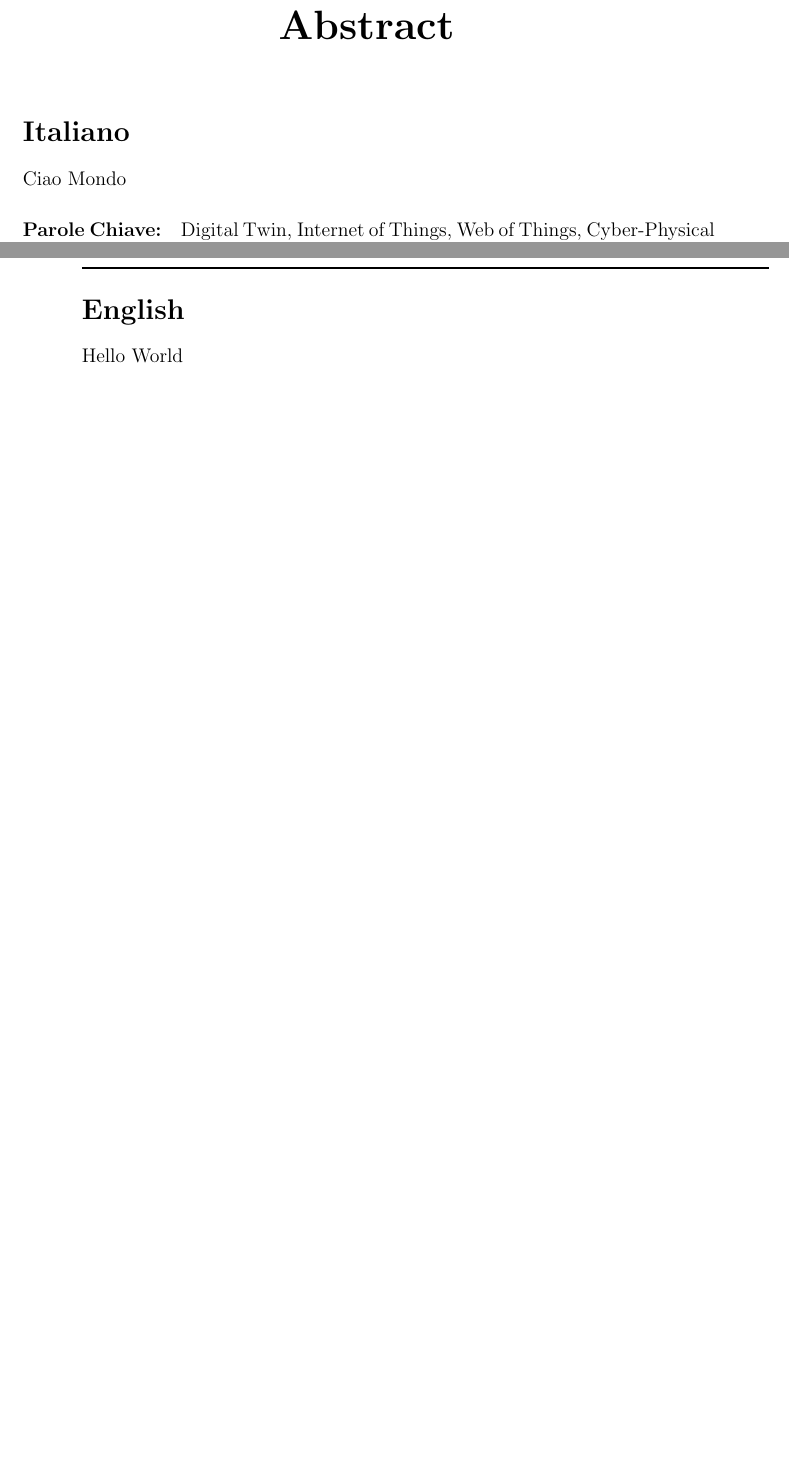
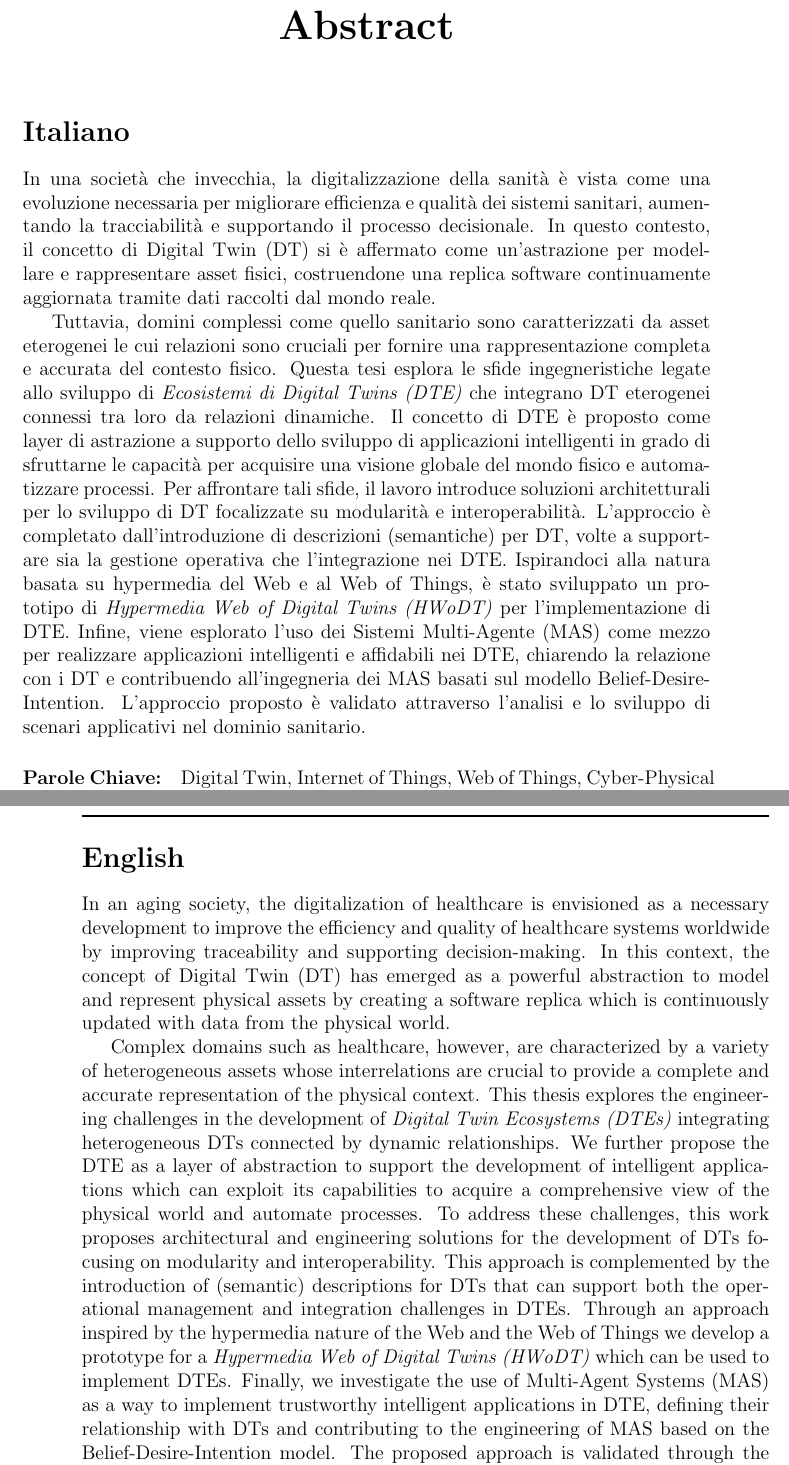
Before and after one commit to samubura/phd-thesis, a LaTeX thesis (phd-thesis.tex, which reads my-acronyms.sty): two parts of pages 3 and 4 of 127, joined at a grey line, cut so that both start at the same text, the shorter picture padded with empty space. Compiled offline with pdfLaTeX.

Commit message:
abstract

```diff
--- a/my-acronyms.sty
+++ b/my-acronyms.sty
@@ -105,7 +105,8 @@
 \acrodef{DTS}{Discrete Time Simulation}
 
 % Multi-Agent Systems
-\acrodef{MAS}{Multi-Agent System}
+%\acrodef{MAS}{Multi-Agent System}
+\newacronym[\glslongpluralkey={Multi-Agent Systems}, \glsshortpluralkey={MAS}]{MAS}{MAS}{Multi-Agent System}
 \acrodef{BDI}{Belief-Desire-Intention}
 
 \acrodef{hMAS}{Hypermedia \acl{MAS}}
--- a/phd-thesis.tex
+++ b/phd-thesis.tex
@@ -16,7 +16,27 @@
 
 \section*{Italiano}
 
-Ciao Mondo
+In una società che invecchia, la digitalizzazione della sanità è vista come una evoluzione necessaria per migliorare efficienza e qualità dei sistemi sanitari, aumentando la tracciabilità e supportando il processo decisionale.
+%
+% L'applicazione delle tecnologie \acl{IoT} alla sanità porta all'emergere di nuovi paradigmi per il monitoraggio e la gestione in tempo reale delle condizioni dei pazienti.
+%
+In questo contesto, il concetto di \ac{DT} si è affermato come un'astrazione per modellare e rappresentare asset fisici, costruendone una replica software continuamente aggiornata tramite dati raccolti dal mondo reale.
+
+Tuttavia, domini complessi come quello sanitario sono caratterizzati da asset eterogenei le cui relazioni sono cruciali per fornire una rappresentazione completa e accurata del contesto fisico.
+%
+Questa tesi esplora le sfide ingegneristiche legate allo sviluppo di \emph{Ecosistemi di Digital Twins (DTE)} che integrano \ac{DT} eterogenei connessi tra loro da relazioni dinamiche.
+Il concetto di \acs{DTE} è proposto come layer di astrazione a supporto dello sviluppo di applicazioni intelligenti in grado di sfruttarne le capacità per acquisire una visione globale del mondo fisico e automatizzare processi.
+%
+Per affrontare tali sfide, il lavoro introduce soluzioni architetturali per lo sviluppo di \ac{DT} focalizzate su modularità e interoperabilità.
+%
+L’approccio è completato dall'introduzione di descrizioni (semantiche) per \ac{DT}, volte a supportare sia la gestione operativa che l'integrazione nei \acs{DTE}.
+%
+Ispirandoci alla natura basata su hypermedia del Web e al \acl{WoT}, è stato sviluppato un prototipo di \emph{\ac{HWoDT}} per l'implementazione di \acs{DTE}.
+%
+Infine, viene esplorato l'uso dei Sistemi Multi-Agente (MAS) come mezzo per realizzare applicazioni intelligenti e affidabili nei \acs{DTE}, chiarendo la relazione con i \ac{DT} e contribuendo all'ingegneria dei \acs{MAS} basati sul modello \acl{BDI}.
+%
+L'approccio proposto è validato attraverso l'analisi e lo sviluppo di scenari applicativi nel dominio sanitario.
+
 
 
 \paragraph{Parole Chiave:}
@@ -26,12 +47,34 @@ Digital Twin, Internet of Things, Web of Things, Cyber-Physical Systems, Artific
 \newpage
 
 \section*{English}
-Hello World
+
+In an aging society, the digitalization of healthcare is envisioned as a necessary development to improve the efficiency and quality of healthcare systems worldwide by improving traceability and supporting decision-making.
+%
+% The application of \acl{IoT} technologies to healthcare further leads to the emergence of new paradigms for live monitoring and management of patients' conditions.
+%
+In this context, the concept of \ac{DT} has emerged as a powerful abstraction to model and represent physical assets by creating a software replica which is continuously updated with data from the physical world.
+
+Complex domains such as healthcare, however, are characterized by a variety of heterogeneous assets whose interrelations are crucial to provide a complete and accurate representation of the physical context.
+%
+This thesis explores the engineering challenges in the development of \emph{\acp{DTE}} integrating heterogeneous \acp{DT} connected by dynamic relationships.
+We further propose the \ac{DTE} as a layer of abstraction to support the development of intelligent applications which can exploit its capabilities to acquire a comprehensive view of the physical world and automate processes.
+%
+To address these challenges, this work proposes architectural and engineering solutions for the development of \acp{DT} focusing on modularity and interoperability.
+%
+This approach is complemented by the introduction of (semantic) descriptions for \acp{DT} that can support both the operational management and integration challenges in \acp{DTE}.
+%
+Through an approach inspired by the hypermedia nature of the Web and the \acl{WoT} we develop a prototype for a \emph{\ac{HWoDT}} which can be used to implement \acp{DTE}.
+%
+Finally, we investigate the use of \acp{MAS} as a way to implement trustworthy intelligent applications in \ac{DTE}, defining their relationship with \acp{DT} and contributing to the engineering of \ac{MAS} based on the \acl{BDI} model.
+%
+The proposed approach is validated through the analysis and development of application scenarios in the healthcare domain.
+
+
 \paragraph{Keywords:} Digital Twin, Internet of Things, Web of Things, Cyber-Physical Systems, Artificial Intelligence, Multi-Agent Systems, Software Engineering
 
 \end{abstract}
 
-
+\glsresetall
 
 % \begin{dedication} % this is optional
 % The most profound technologies are those that disappear.
```
Also changed, not shown: phd-thesis.tex (1 more changed lines).
